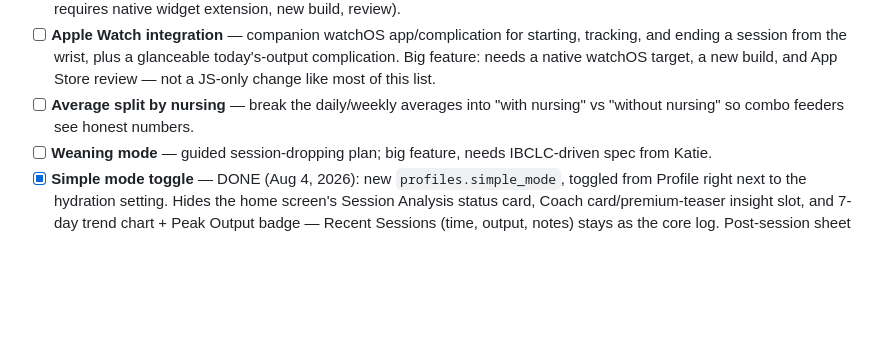
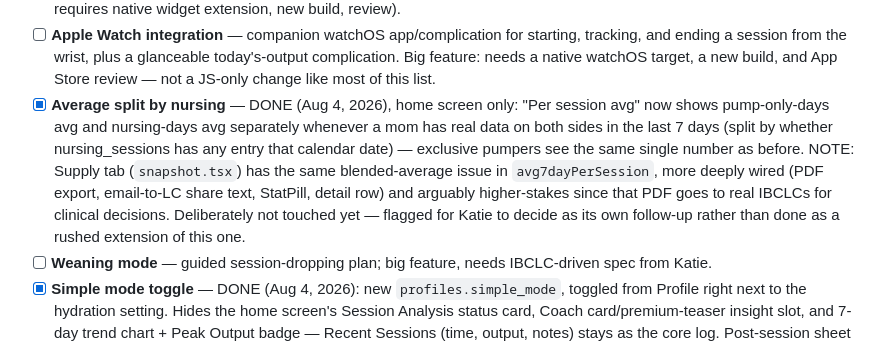
Before and after one commit to kaelba2008/pumpcoach, a Markdown page: ROADMAP-1.0.1.md, the part around the change. Rendered like a GitHub page; blank space fills up the shorter version.

Commit message:
Mark home-screen average split done in roadmap

```diff
--- a/ROADMAP-1.0.1.md
+++ b/ROADMAP-1.0.1.md
@@ -169,9 +169,17 @@ consistently deliver on it.
       glanceable today's-output complication. Big feature: needs a native
       watchOS target, a new build, and App Store review — not a JS-only
       change like most of this list.
-- [ ] **Average split by nursing** — break the daily/weekly averages into
-      "with nursing" vs "without nursing" so combo feeders see honest
-      numbers.
+- [x] **Average split by nursing** — DONE (Aug 4, 2026), home screen only:
+      "Per session avg" now shows pump-only-days avg and nursing-days avg
+      separately whenever a mom has real data on both sides in the last 7
+      days (split by whether nursing_sessions has any entry that calendar
+      date) — exclusive pumpers see the same single number as before.
+      NOTE: Supply tab (`snapshot.tsx`) has the same blended-average issue
+      in `avg7dayPerSession`, more deeply wired (PDF export, email-to-LC
+      share text, StatPill, detail row) and arguably higher-stakes since
+      that PDF goes to real IBCLCs for clinical decisions. Deliberately
+      not touched yet — flagged for Katie to decide as its own follow-up
+      rather than done as a rushed extension of this one.
 - [ ] **Weaning mode** — guided session-dropping plan; big feature, needs
       IBCLC-driven spec from Katie.
 - [x] **Simple mode toggle** — DONE (Aug 4, 2026): new `profiles.simple_mode`,
```
